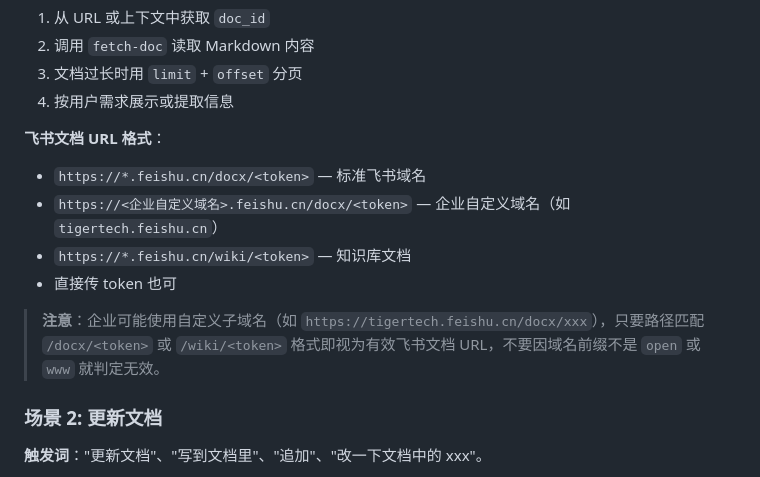
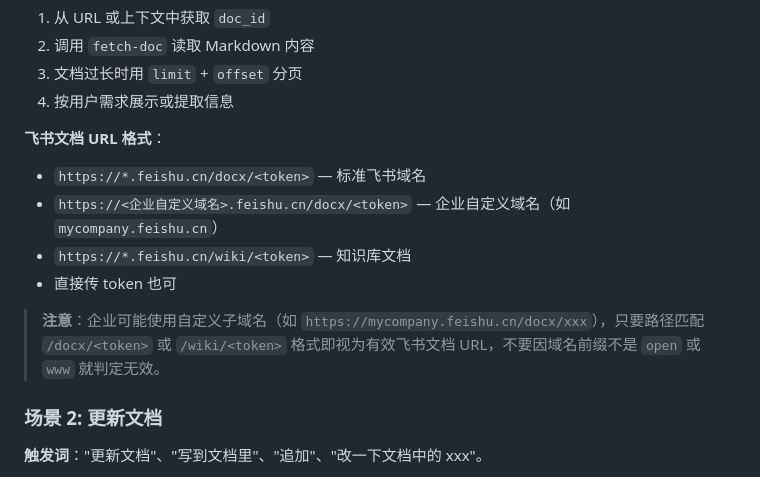
Before and after one commit to OuterCloud/zenkilan-skills, a Markdown page: feishu-doc-collab/SKILL.md, the part around the change. GitHub-like rendering.

```diff
--- a/feishu-doc-collab/SKILL.md
+++ b/feishu-doc-collab/SKILL.md
@@ -104,11 +104,11 @@ Agent 路由判断：用户意图涉及文档读写/评论/搜索时命中本 sk
 
 **飞书文档 URL 格式**：
 - `https://*.feishu.cn/docx/<token>` — 标准飞书域名
-- `https://<企业自定义域名>.feishu.cn/docx/<token>` — 企业自定义域名（如 `tigertech.feishu.cn`）
+- `https://<企业自定义域名>.feishu.cn/docx/<token>` — 企业自定义域名（如 `mycompany.feishu.cn`）
 - `https://*.feishu.cn/wiki/<token>` — 知识库文档
 - 直接传 token 也可
 
-> **注意**：企业可能使用自定义子域名（如 `https://tigertech.feishu.cn/docx/xxx`），只要路径匹配 `/docx/<token>` 或 `/wiki/<token>` 格式即视为有效飞书文档 URL，不要因域名前缀不是 `open` 或 `www` 就判定无效。
+> **注意**：企业可能使用自定义子域名（如 `https://mycompany.feishu.cn/docx/xxx`），只要路径匹配 `/docx/<token>` 或 `/wiki/<token>` 格式即视为有效飞书文档 URL，不要因域名前缀不是 `open` 或 `www` 就判定无效。
 
 ### 场景 2: 更新文档
 
```
Also changed, not shown: sync-mr/SKILL.md (+1 -1 lines).
